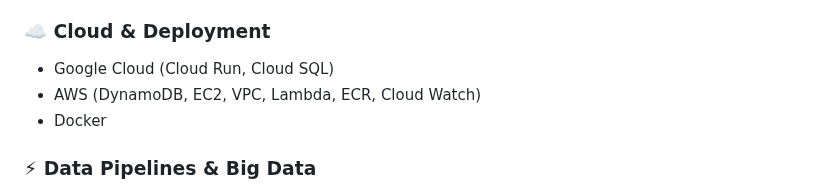
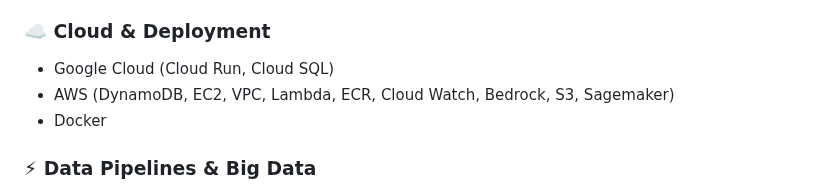
Before and after one commit to MagicDash91/ML-Engineering-Project, a Markdown page: README.md, the part around the change. GitHub-like rendering.

```diff
--- a/README.md
+++ b/README.md
@@ -158,7 +158,7 @@ A specialized OCR (Optical Character Recognition) system fine-tuned on DeepSeek-
 
 ### ☁️ Cloud & Deployment
 - Google Cloud (Cloud Run, Cloud SQL)
-- AWS (DynamoDB, EC2, VPC, Lambda, ECR, Cloud Watch)
+- AWS (DynamoDB, EC2, VPC, Lambda, ECR, Cloud Watch, Bedrock, S3, Sagemaker)
 - Docker
 
 ### ⚡ Data Pipelines & Big Data
```
